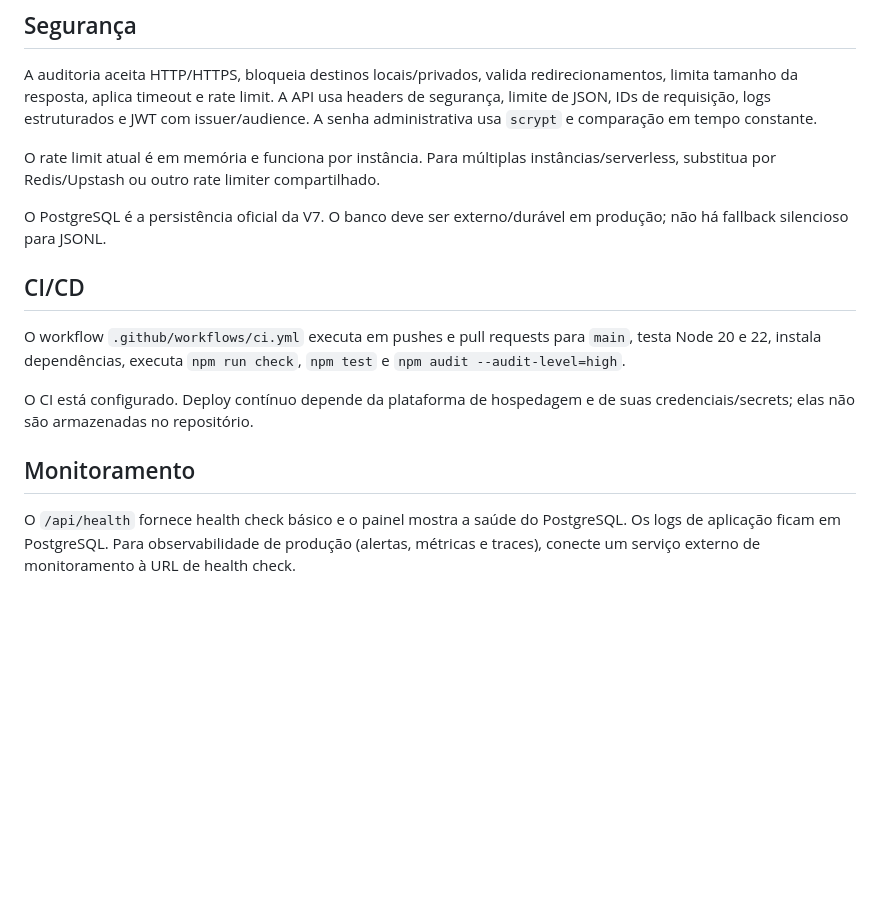
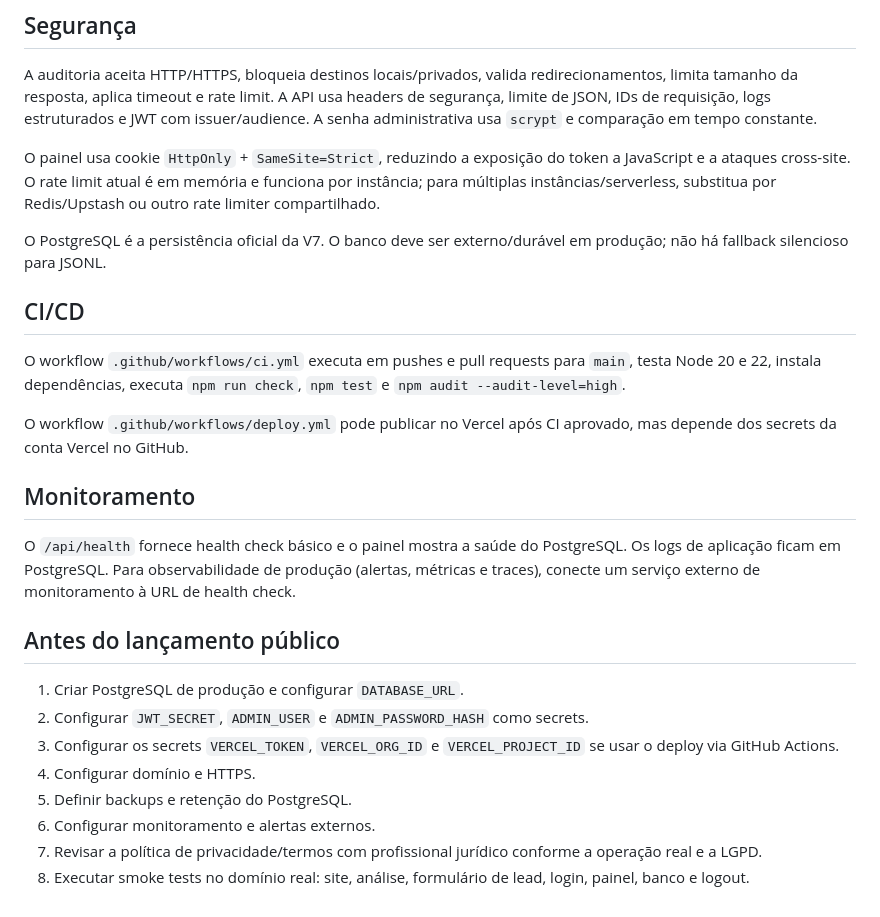
Before and after one commit to ednaldogames3000-star/IA-Visibility-Agency-, a Markdown page: README.md, the part around one of its changes. Rendered like a GitHub page; blank space fills up the shorter version.

```diff
--- a/README.md
+++ b/README.md
@@ -74,7 +78,7 @@ Abra `http://localhost:3000` e, com o servidor configurado, `http://localhost:30
 
 A auditoria aceita HTTP/HTTPS, bloqueia destinos locais/privados, valida redirecionamentos, limita tamanho da resposta, aplica timeout e rate limit. A API usa headers de segurança, limite de JSON, IDs de requisição, logs estruturados e JWT com issuer/audience. A senha administrativa usa `scrypt` e comparação em tempo constante.
 
-O rate limit atual é em memória e funciona por instância. Para múltiplas instâncias/serverless, substitua por Redis/Upstash ou outro rate limiter compartilhado.
+O painel usa cookie `HttpOnly` + `SameSite=Strict`, reduzindo a exposição do token a JavaScript e a ataques cross-site. O rate limit atual é em memória e funciona por instância; para múltiplas instâncias/serverless, substitua por Redis/Upstash ou outro rate limiter compartilhado.
 
 O PostgreSQL é a persistência oficial da V7. O banco deve ser externo/durável em produção; não há fallback silencioso para JSONL.
 
@@ -82,8 +86,19 @@ O PostgreSQL é a persistência oficial da V7. O banco deve ser externo/durável
 
 O workflow `.github/workflows/ci.yml` executa em pushes e pull requests para `main`, testa Node 20 e 22, instala dependências, executa `npm run check`, `npm test` e `npm audit --audit-level=high`.
 
-O CI está configurado. Deploy contínuo depende da plataforma de hospedagem e de suas credenciais/secrets; elas não são armazenadas no repositório.
+O workflow `.github/workflows/deploy.yml` pode publicar no Vercel após CI aprovado, mas depende dos secrets da conta Vercel no GitHub.
 
 ## Monitoramento
 
 O `/api/health` fornece health check básico e o painel mostra a saúde do PostgreSQL. Os logs de aplicação ficam em PostgreSQL. Para observabilidade de produção (alertas, métricas e traces), conecte um serviço externo de monitoramento à URL de health check.
+
+## Antes do lançamento público
+
+1. Criar PostgreSQL de produção e configurar `DATABASE_URL`.
+2. Configurar `JWT_SECRET`, `ADMIN_USER` e `ADMIN_PASSWORD_HASH` como secrets.
+3. Configurar os secrets `VERCEL_TOKEN`, `VERCEL_ORG_ID` e `VERCEL_PROJECT_ID` se usar o deploy via GitHub Actions.
+4. Configurar domínio e HTTPS.
+5. Definir backups e retenção do PostgreSQL.
+6. Configurar monitoramento e alertas externos.
+7. Revisar a política de privacidade/termos com profissional jurídico conforme a operação real e a LGPD.
+8. Executar smoke tests no domínio real: site, análise, formulário de lead, login, painel, banco e logout.
```
Also changed, not shown: other parts of README.md (+10 -6 lines).
